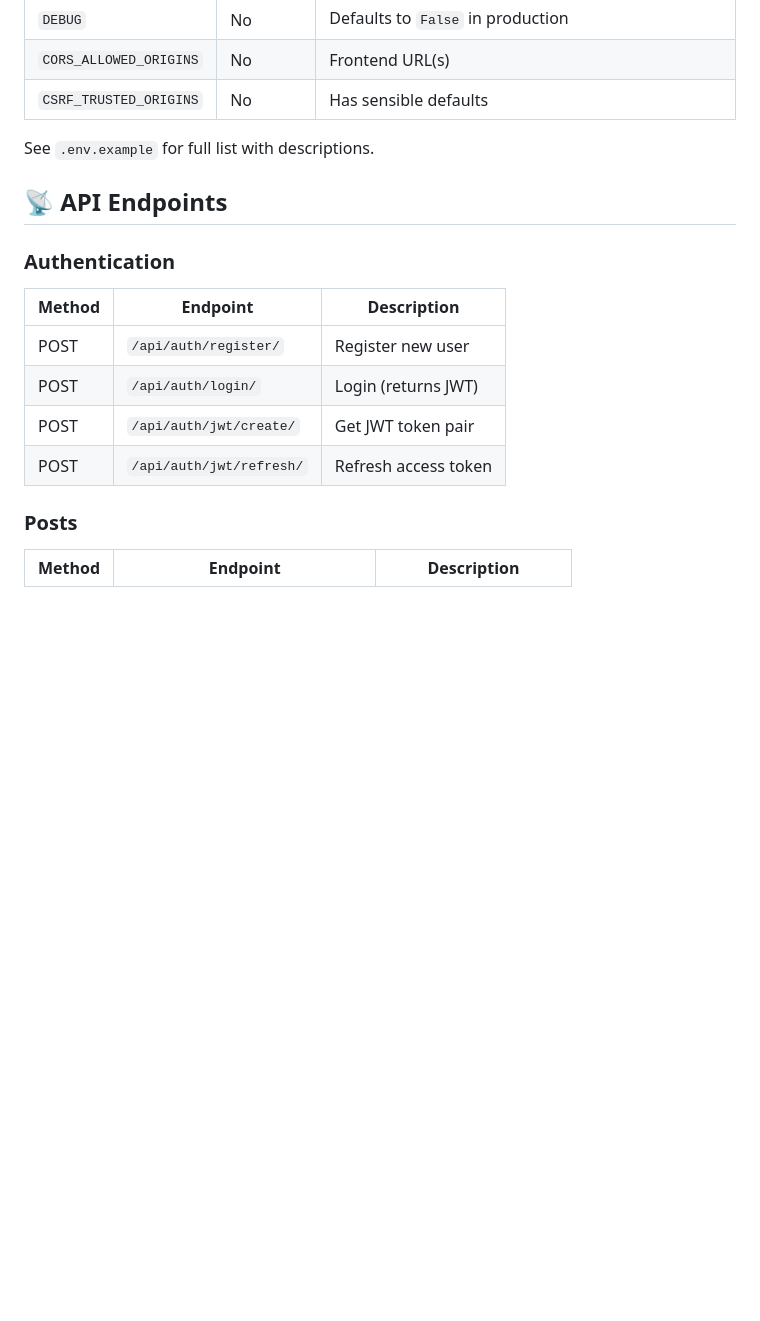
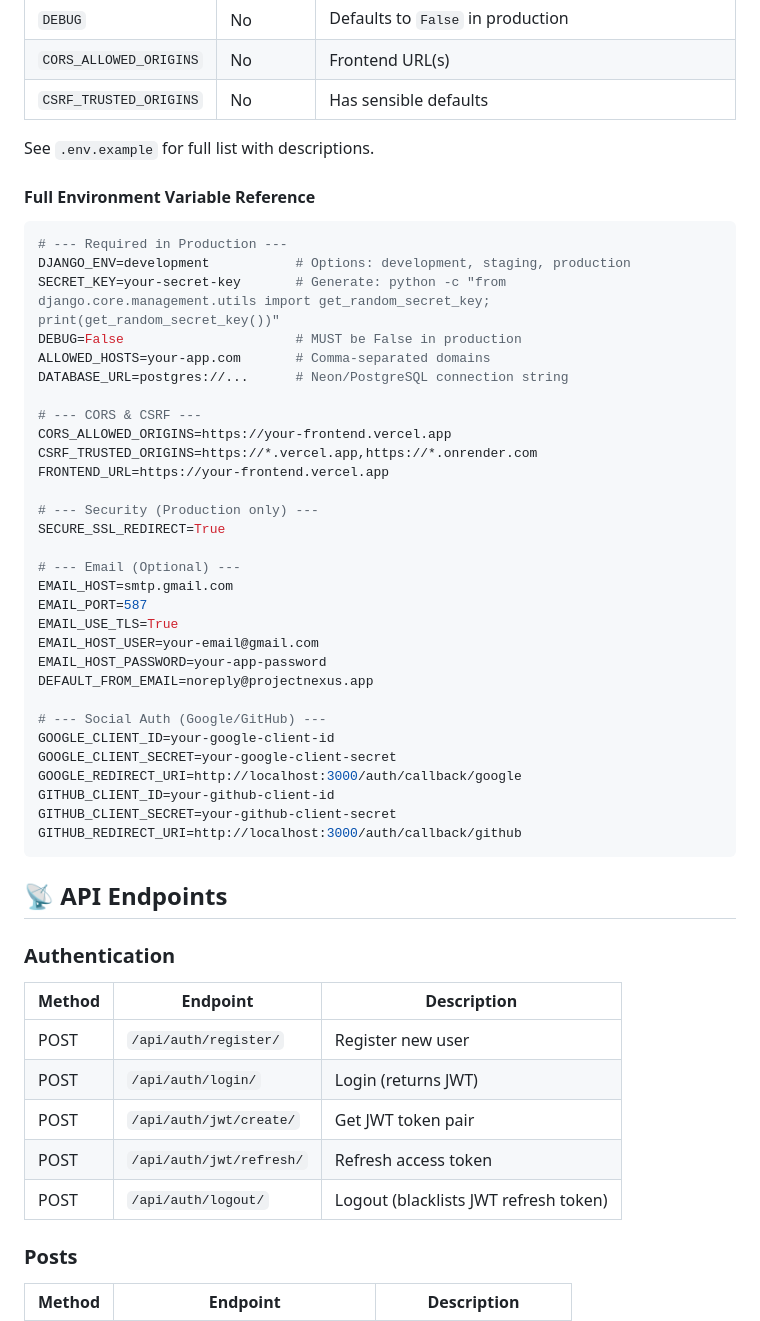
Before and after one commit to LewisMagangi/alx-project-nexus, a Markdown page: backend/README.md, the part around one of its changes. Rendered like a GitHub page; blank space fills up the shorter version.

````diff
--- a/backend/README.md
+++ b/backend/README.md
@@ -136,6 +136,41 @@ These settings are **required** and will raise errors if missing:
 
 See `.env.example` for full list with descriptions.
 
+#### Full Environment Variable Reference
+
+``` bash
+# --- Required in Production ---
+DJANGO_ENV=development           # Options: development, staging, production
+SECRET_KEY=your-secret-key       # Generate: python -c "from django.core.management.utils import get_random_secret_key; print(get_random_secret_key())"
+DEBUG=False                      # MUST be False in production
+ALLOWED_HOSTS=your-app.com       # Comma-separated domains
+DATABASE_URL=postgres://...      # Neon/PostgreSQL connection string
+
+# --- CORS & CSRF ---
+CORS_ALLOWED_ORIGINS=https://your-frontend.vercel.app
+CSRF_TRUSTED_ORIGINS=https://*.vercel.app,https://*.onrender.com
+FRONTEND_URL=https://your-frontend.vercel.app
+
+# --- Security (Production only) ---
+SECURE_SSL_REDIRECT=True
+
+# --- Email (Optional) ---
+EMAIL_HOST=smtp.gmail.com
+EMAIL_PORT=587
+EMAIL_USE_TLS=True
+EMAIL_HOST_USER=your-email@gmail.com
+EMAIL_HOST_PASSWORD=your-app-password
+DEFAULT_FROM_EMAIL=noreply@projectnexus.app
+
+# --- Social Auth (Google/GitHub) ---
+GOOGLE_CLIENT_ID=your-google-client-id
+GOOGLE_CLIENT_SECRET=your-google-client-secret
+GOOGLE_REDIRECT_URI=http://localhost:3000/auth/callback/google
+GITHUB_CLIENT_ID=your-github-client-id
+GITHUB_CLIENT_SECRET=your-github-client-secret
+GITHUB_REDIRECT_URI=http://localhost:3000/auth/callback/github
+```
+
 ## 📡 API Endpoints
 
 ### Authentication
@@ -146,6 +181,7 @@ See `.env.example` for full list with descriptions.
 | POST | `/api/auth/login/` | Login (returns JWT) |
 | POST | `/api/auth/jwt/create/` | Get JWT token pair |
 | POST | `/api/auth/jwt/refresh/` | Refresh access token |
+| POST | `/api/auth/logout/` | Logout (blacklists JWT refresh token) |
 
 ### Posts
 
````
Also changed, not shown: other parts of backend/README.md (+63 -1 lines).
